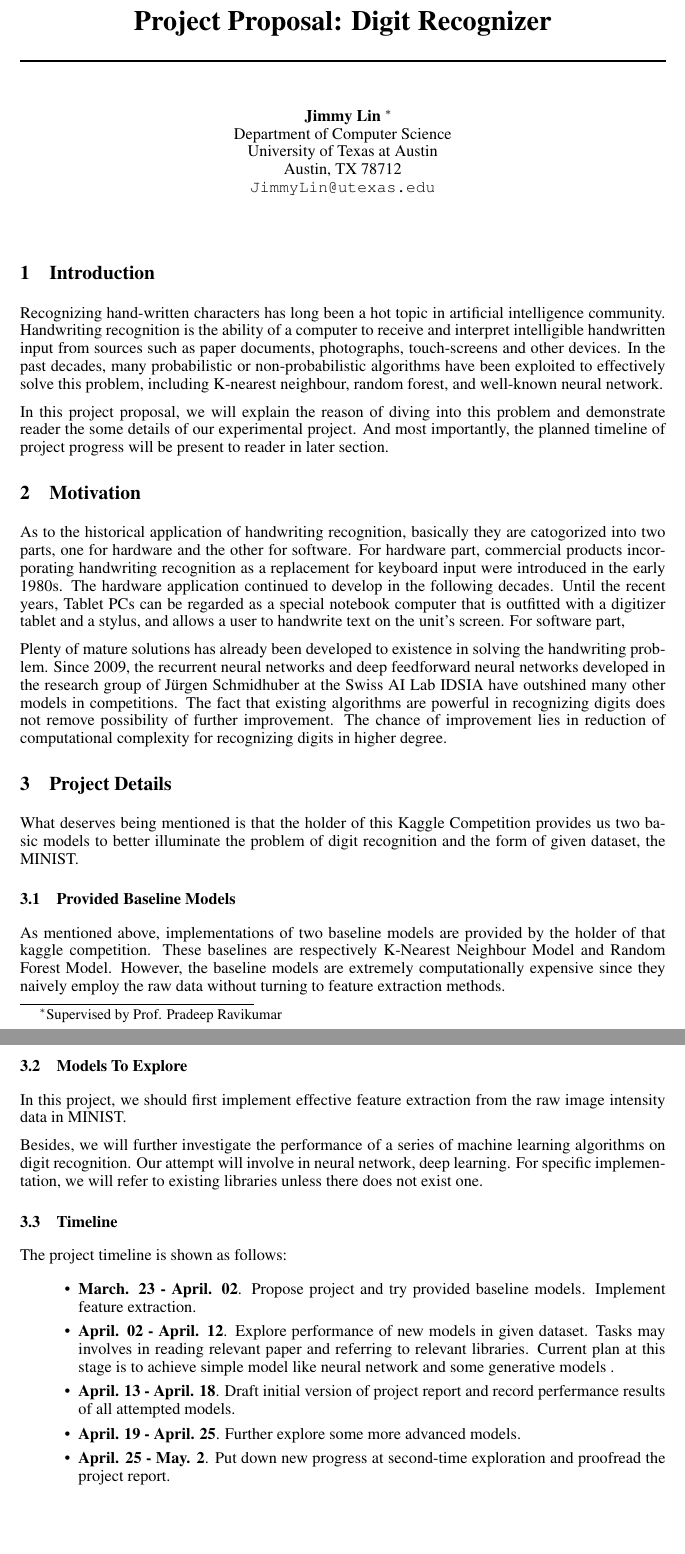
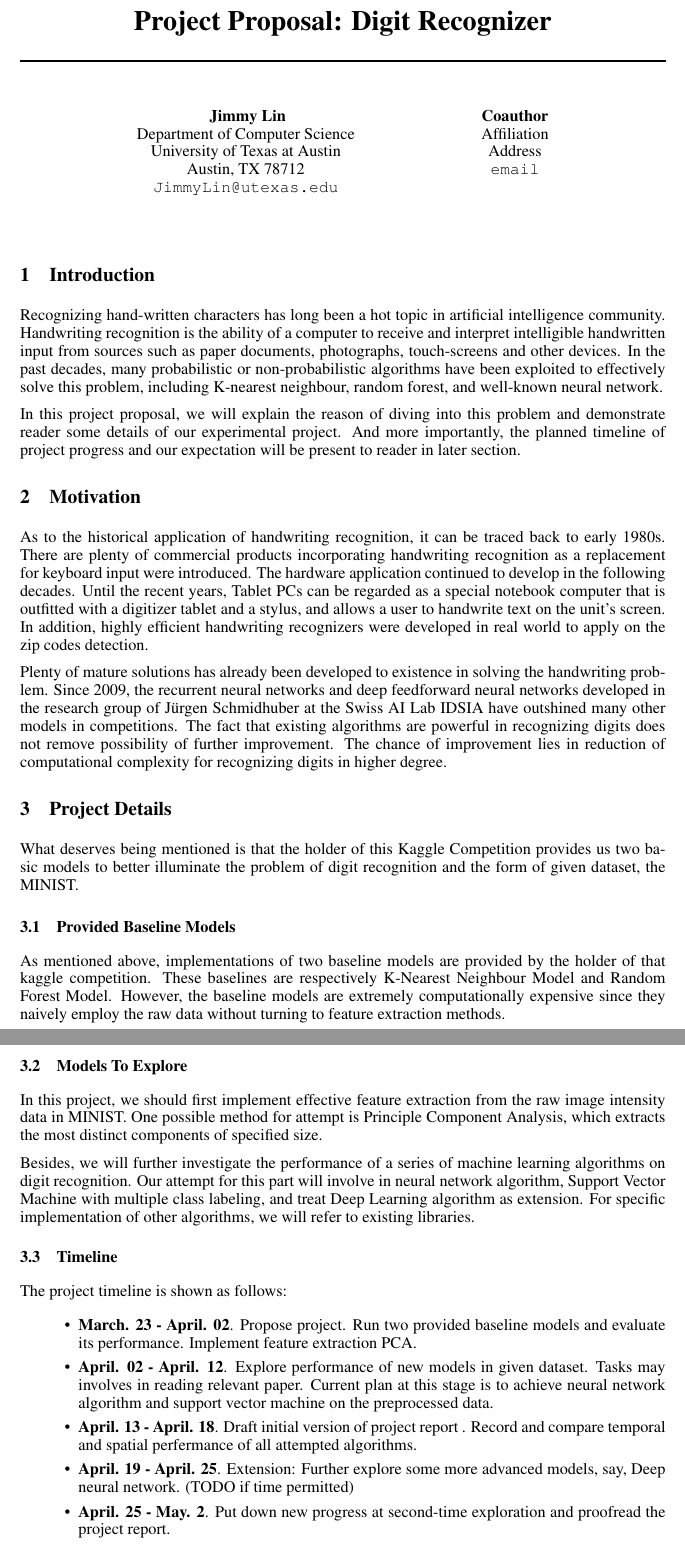
Before and after one commit to JimmyLin192/DigitRecognizer, a LaTeX document (proposal/nips2013.tex): two parts of pages 1 and 2 of 2, joined at a grey line, cut so that both start at the same text, the shorter picture padded with empty space. Compiled offline with pdfLaTeX.

Commit message:
refined proposal

```diff
--- a/proposal/nips2013.tex
+++ b/proposal/nips2013.tex
@@ -8,17 +8,17 @@
 \title{Project Proposal: Digit Recognizer}
 
 \author{
-Jimmy Lin \thanks{Supervised by Prof. Pradeep Ravikumar} \\
+Jimmy Lin  \\
 Department of Computer Science\\
 University of Texas at Austin\\
 Austin, TX 78712 \\
 \texttt{JimmyLin@utexas.edu} \\
 %{{{ For More Author
-%\And
-%Coauthor \\
-%Affiliation \\
-%Address \\
-%\texttt{email} \\
+\And
+Coauthor \\
+Affiliation \\
+Address \\
+\texttt{email} \\
 %\AND
 %Coauthor \\
 %Affiliation \\
@@ -80,24 +80,22 @@ random forest, and well-known neural network.
 
 % DESCRIBE FORMAT OF REST OF PROPOSAL
 In this project proposal, we will explain the reason of diving into this
-problem and demonstrate reader the some details of our experimental project.
-And most importantly, the planned timeline of project progress will be present
-to reader in later section.
+problem and demonstrate reader some details of our experimental project.
+And more importantly, the planned timeline of project progress and our
+expectation will be present to reader in later section.
 
 \section{Motivation}
 
-% [PROBLEM HISTORY]
-
-
 % APPLICATION OF THIS PROBLEM
-As to the historical application of handwriting recognition, basically they
-are catogorized into two parts, one for hardware and the other for software.
-For hardware part, commercial products incorporating handwriting
-recognition as a replacement for keyboard input were introduced in the early
-1980s. The hardware application continued to develop in the following decades.
-Until the recent years, Tablet PCs can be regarded as a special notebook
-computer that is outfitted with a digitizer tablet and a stylus, and
-allows a user to handwrite text on the unit's screen. For software part,
+As to the historical application of handwriting recognition,
+it can be traced back to early 1980s.  There are plenty of commercial products
+incorporating handwriting recognition as a replacement for keyboard input were
+introduced. The hardware application continued to develop
+in the following decades.  Until the recent years, Tablet PCs can be regarded
+as a special notebook computer that is outfitted with a digitizer tablet and a
+stylus, and allows a user to handwrite text on the unit's screen. In addition,
+highly efficient handwriting recognizers were developed in real world to apply
+on the zip codes detection.
 
 % RELATED WORKS/SOLUTION
 Plenty of mature solutions has already been developed to existence in solving
@@ -128,28 +126,31 @@ without turning to feature extraction methods.
 
 \subsection{Models To Explore}
 In this project, we should first implement effective feature extraction from
-the raw image intensity data in MINIST.
+the raw image intensity data in MINIST. One possible method for attempt is
+Principle Component Analysis, which extracts the most distinct components of
+specified size.
 
-% TODO: what algorithm to try
 Besides, we will further investigate the performance of a series of machine learning
-algorithms on digit recognition. Our attempt will involve in neural network,
-deep learning. For specific implementation, we will refer to existing
-libraries unless there does not exist one.
+algorithms on digit recognition. Our attempt for this part will involve in
+neural network algorithm, Support Vector Machine with multiple class labeling,
+and treat Deep Learning algorithm as extension. For specific implementation of
+other algorithms, we will refer to existing libraries.
 
 \subsection{Timeline}
 % How this project is arranged
 The project timeline is shown as follows:
 \begin{itemize}
-    \item{\textbf{March. 23 - April. 02}. Propose project and try provided
-            baseline models. Implement feature extraction.}
+    \item{\textbf{March. 23 - April. 02}. Propose project. Run two
+            provided baseline models and evaluate its performance.
+            Implement feature extraction PCA.}
     \item{\textbf{April. 02 - April. 12}. Explore performance of new models in
-        given dataset. Tasks may involves in reading relevant paper and
-        referring to relevant libraries. Current plan at this stage is to
-        achieve simple model like neural network and some generative models
-        .}
+        given dataset. Tasks may involves in reading relevant paper. Current
+        plan at this stage is to achieve neural network algorithm and
+        support vector machine on the preprocessed data.}
     \item{\textbf{April. 13 - April. 18}. Draft initial version of project report
-        and record perfermance results of all attempted models. }
-    \item{\textbf{April. 19 - April. 25}. Further explore some more advanced models.}
+        . Record and compare temporal and spatial perfermance of all attempted algorithms. }
+    \item{\textbf{April. 19 - April. 25}. Extension: Further explore some more advanced
+            models, say, Deep neural network. (TODO if time permitted)}
     \item{\textbf{April. 25 - May. 2}. Put down new progress at second-time
             exploration and proofread the project report.}
 \end{itemize}
```
Also changed, not shown: proposal/nips2013.pdf.
